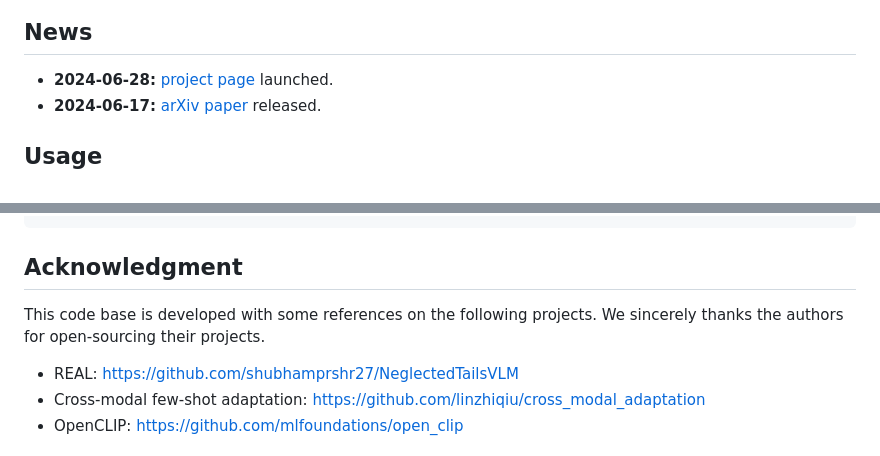
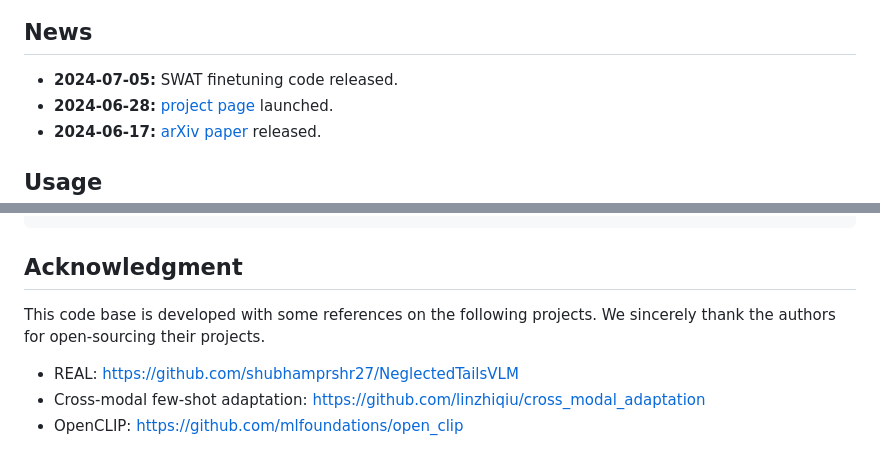
Before and after one commit to tian1327/SWAT, a Markdown page: README.md, 2 parts joined by grey strips. GitHub-like rendering.

Commit message:
update News

```diff
--- a/README.md
+++ b/README.md
@@ -21,6 +21,7 @@ To mitigate the problems of `domain gap` and `imbalanced distribution` of retrie
 
 ## News
 
+- **2024-07-05:** SWAT finetuning code released.
 - **2024-06-28:** [project page](https://tian1327.github.io/SWAT/) launched.
 - **2024-06-17:** [arXiv paper](https://arxiv.org/abs/2406.11148) released.
 
@@ -104,7 +105,7 @@ python main.py --dataset semi-aves --method cutmix --data_source mixed --cls_ini
 
 
 ## Acknowledgment
-This code base is developed with some references on the following projects. We sincerely thanks the authors for open-sourcing their projects.
+This code base is developed with some references on the following projects. We sincerely thank the authors for open-sourcing their projects.
 
 - REAL: https://github.com/shubhamprshr27/NeglectedTailsVLM
 - Cross-modal few-shot adaptation: https://github.com/linzhiqiu/cross_modal_adaptation
```
